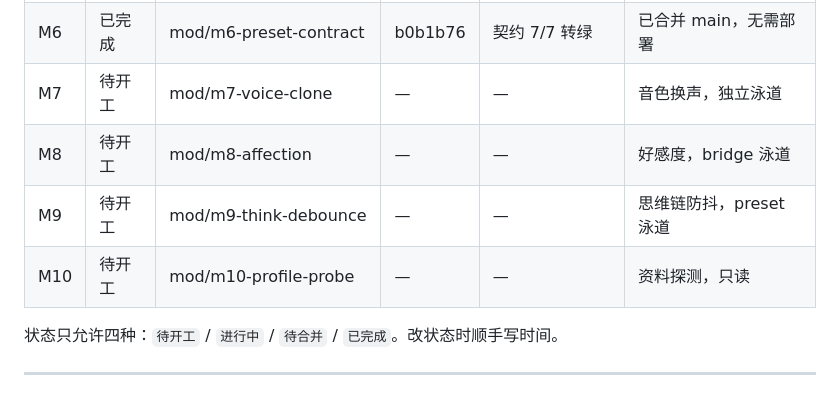
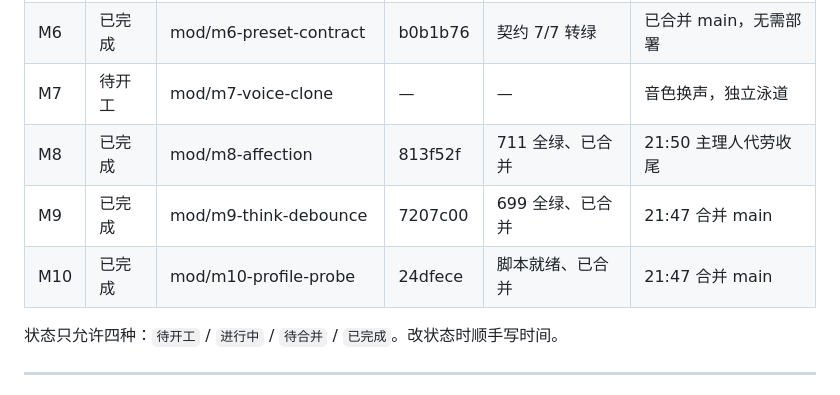
Before and after one commit to lantianbw/my_first-git, a Markdown page: docs/module-ownership.md, the part around the change. Drawn GitHub-style.

Commit message:
docs: 看板标记 M8/M9/M10 已完成

```diff
--- a/docs/module-ownership.md
+++ b/docs/module-ownership.md
@@ -372,9 +372,9 @@ git worktree add ../qq-bridge-m2 -b mod/m2-preset-boundaries
 | M5 | 已完成 | mod/m5-ops-metrics | 841b51c | 三行指标已出 | 24h 观察待补 |
 | M6 | 已完成 | mod/m6-preset-contract | b0b1b76 | 契约 7/7 转绿 | 已合并 main，无需部署 |
 | M7 | 待开工 | mod/m7-voice-clone | — | — | 音色换声，独立泳道 |
-| M8 | 待开工 | mod/m8-affection | — | — | 好感度，bridge 泳道 |
-| M9 | 待开工 | mod/m9-think-debounce | — | — | 思维链防抖，preset 泳道 |
-| M10 | 待开工 | mod/m10-profile-probe | — | — | 资料探测，只读 |
+| M8 | 已完成 | mod/m8-affection | 813f52f | 711 全绿、已合并 | 21:50 主理人代劳收尾 |
+| M9 | 已完成 | mod/m9-think-debounce | 7207c00 | 699 全绿、已合并 | 21:47 合并 main |
+| M10 | 已完成 | mod/m10-profile-probe | 24dfece | 脚本就绪、已合并 | 21:47 合并 main |
 
 状态只允许四种：`待开工` / `进行中` / `待合并` / `已完成`。改状态时顺手写时间。
 
```
